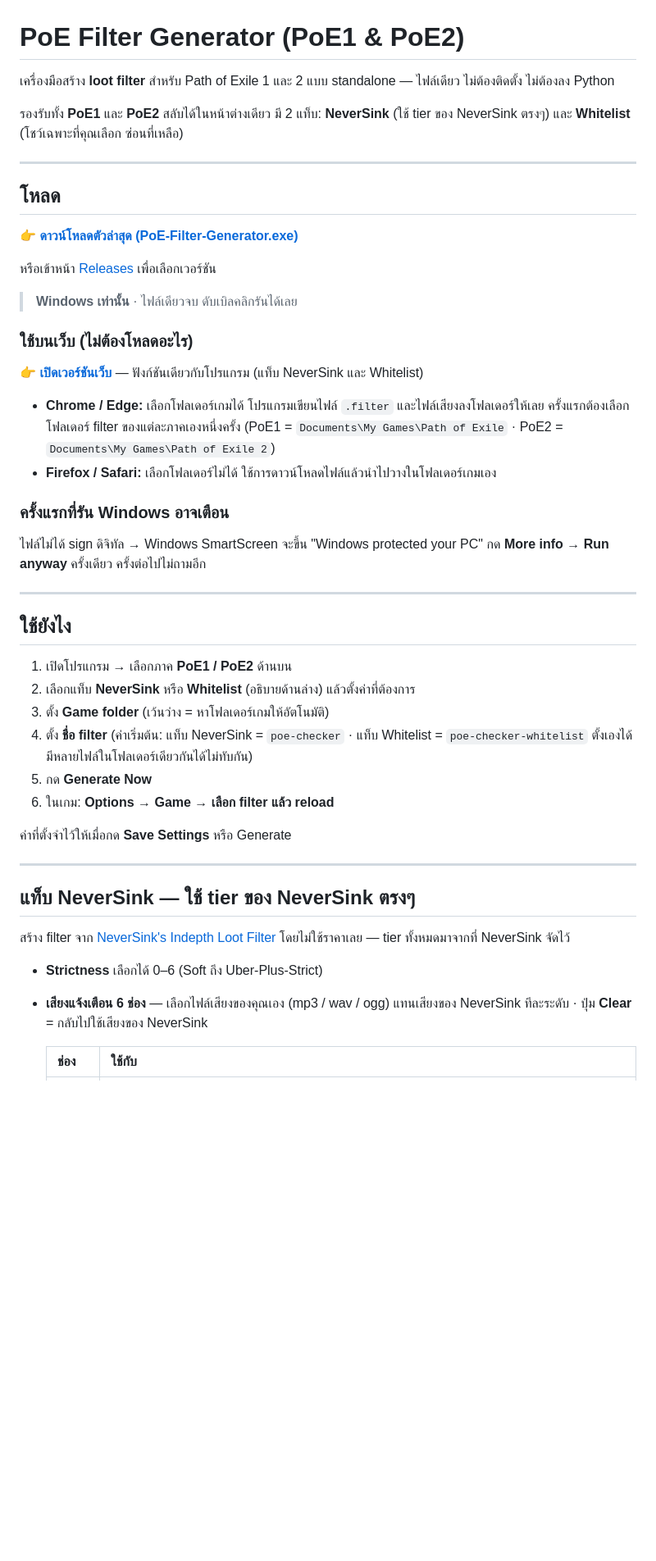
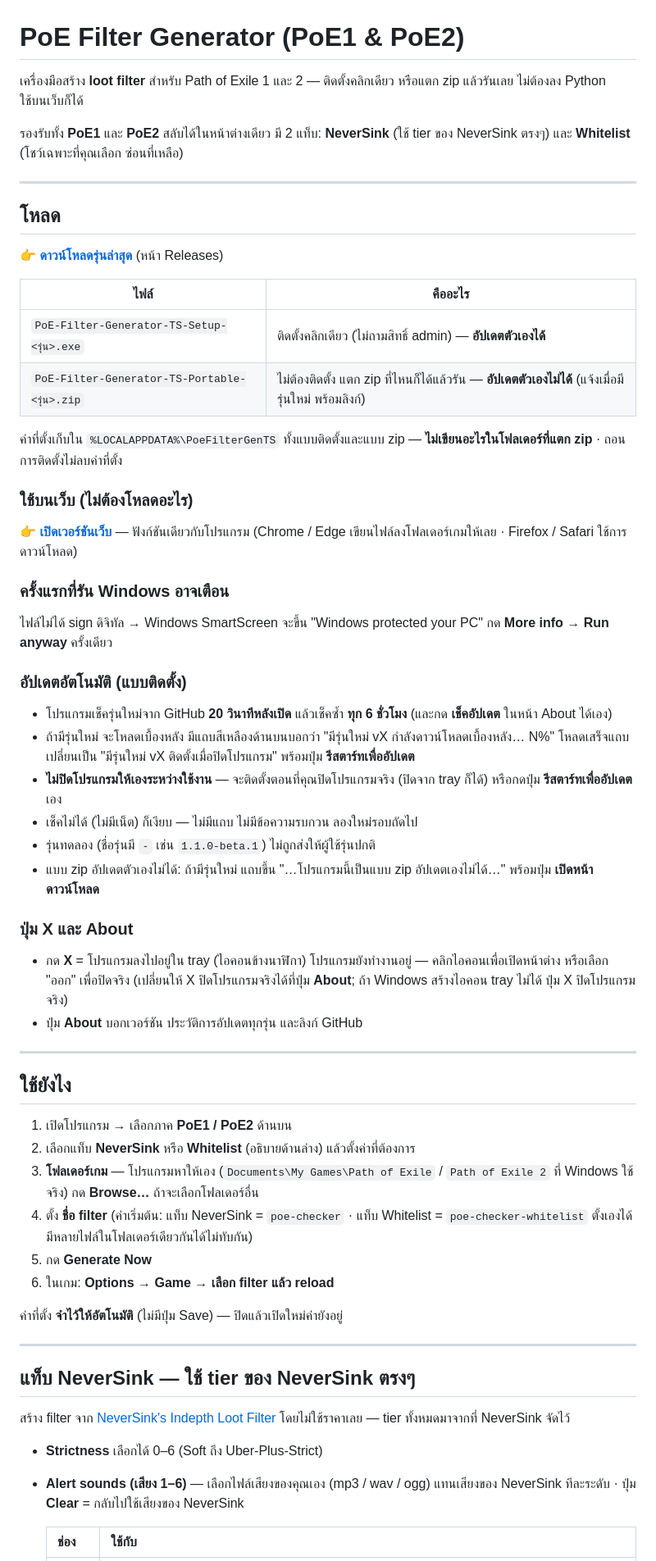
Before and after one commit to foolshang/PoE-Filter-Generator, a Markdown page: README.md, the part around one of its changes. Shown at 82% size. Rendered like a GitHub page; blank space fills up the shorter version.

Commit message:
docs: README for v1.0.0

```diff
--- a/README.md
+++ b/README.md
@@ -1,7 +1,6 @@
 # PoE Filter Generator (PoE1 & PoE2)
 
-เครื่องมือสร้าง **loot filter** สำหรับ Path of Exile 1 และ 2 แบบ standalone —
-ไฟล์เดียว ไม่ต้องติดตั้ง ไม่ต้องลง Python
+เครื่องมือสร้าง **loot filter** สำหรับ Path of Exile 1 และ 2 — ติดตั้งคลิกเดียว หรือแตก zip แล้วรันเลย ไม่ต้องลง Python ใช้บนเว็บก็ได้
 
 รองรับทั้ง **PoE1** และ **PoE2** สลับได้ในหน้าต่างเดียว มี 2 แท็บ:
 **NeverSink** (ใช้ tier ของ NeverSink ตรงๆ) และ **Whitelist** (โชว์เฉพาะที่คุณเลือก ซ่อนที่เหลือ)
@@ -10,24 +9,36 @@
 
 ## โหลด
 
-👉 **[ดาวน์โหลดตัวล่าสุด (PoE-Filter-Generator.exe)](https://github.com/foolshang/PoE-Filter-Generator/releases/latest/download/PoE-Filter-Generator.exe)**
+👉 **[ดาวน์โหลดรุ่นล่าสุด](https://github.com/foolshang/PoE-Filter-Generator/releases/latest)** (หน้า Releases)
 
-หรือเข้าหน้า [Releases](https://github.com/foolshang/PoE-Filter-Generator/releases) เพื่อเลือกเวอร์ชัน
+| ไฟล์ | คืออะไร |
+|---|---|
+| `PoE-Filter-Generator-TS-Setup-<รุ่น>.exe` | ติดตั้งคลิกเดียว (ไม่ถามสิทธิ์ admin) — **อัปเดตตัวเองได้** |
+| `PoE-Filter-Generator-TS-Portable-<รุ่น>.zip` | ไม่ต้องติดตั้ง แตก zip ที่ไหนก็ได้แล้วรัน — **อัปเดตตัวเองไม่ได้** (แจ้งเมื่อมีรุ่นใหม่ พร้อมลิงก์) |
 
-> **Windows เท่านั้น** · ไฟล์เดียวจบ ดับเบิลคลิกรันได้เลย
+ค่าที่ตั้งเก็บใน `%LOCALAPPDATA%\PoeFilterGenTS` ทั้งแบบติดตั้งและแบบ zip — **ไม่เขียนอะไรในโฟลเดอร์ที่แตก zip** · ถอนการติดตั้งไม่ลบค่าที่ตั้ง
 
 ### ใช้บนเว็บ (ไม่ต้องโหลดอะไร)
 
-👉 **[เปิดเวอร์ชันเว็บ](https://foolshang.github.io/PoE-Filter-Generator/)** — ฟังก์ชันเดียวกับโปรแกรม (แท็บ NeverSink และ Whitelist)
-
-- **Chrome / Edge:** เลือกโฟลเดอร์เกมได้ โปรแกรมเขียนไฟล์ `.filter` และไฟล์เสียงลงโฟลเดอร์ให้เลย
-  ครั้งแรกต้องเลือกโฟลเดอร์ filter ของแต่ละภาคเองหนึ่งครั้ง
-  (PoE1 = `Documents\My Games\Path of Exile` · PoE2 = `Documents\My Games\Path of Exile 2`)
-- **Firefox / Safari:** เลือกโฟลเดอร์ไม่ได้ ใช้การดาวน์โหลดไฟล์แล้วนำไปวางในโฟลเดอร์เกมเอง
+👉 **[เปิดเวอร์ชันเว็บ](https://foolshang.github.io/PoE-Filter-Generator/)** — ฟังก์ชันเดียวกับโปรแกรม
+(Chrome / Edge เขียนไฟล์ลงโฟลเดอร์เกมให้เลย · Firefox / Safari ใช้การดาวน์โหลด)
 
 ### ครั้งแรกที่รัน Windows อาจเตือน
-ไฟล์ไม่ได้ sign ดิจิทัล → Windows SmartScreen จะขึ้น "Windows protected your PC"
-กด **More info → Run anyway** ครั้งเดียว ครั้งต่อไปไม่ถามอีก
+ไฟล์ไม่ได้ sign ดิจิทัล → Windows SmartScreen จะขึ้น "Windows protected your PC" กด **More info → Run anyway** ครั้งเดียว
+
+### อัปเดตอัตโนมัติ (แบบติดตั้ง)
+- โปรแกรมเช็ครุ่นใหม่จาก GitHub **20 วินาทีหลังเปิด** แล้วเช็คซ้ำ **ทุก 6 ชั่วโมง** (และกด **เช็คอัปเดต** ในหน้า About ได้เอง)
+- ถ้ามีรุ่นใหม่ จะโหลดเบื้องหลัง มีแถบสีเหลืองด้านบนบอกว่า "มีรุ่นใหม่ vX กำลังดาวน์โหลดเบื้องหลัง… N%"
+  โหลดเสร็จแถบเปลี่ยนเป็น "มีรุ่นใหม่ vX ติดตั้งเมื่อปิดโปรแกรม" พร้อมปุ่ม **รีสตาร์ทเพื่ออัปเดต**
+- **ไม่ปิดโปรแกรมให้เองระหว่างใช้งาน** — จะติดตั้งตอนที่คุณปิดโปรแกรมจริง (ปิดจาก tray ก็ได้) หรือกดปุ่ม **รีสตาร์ทเพื่ออัปเดต** เอง
+- เช็คไม่ได้ (ไม่มีเน็ต) ก็เงียบ — ไม่มีแถบ ไม่มีข้อความรบกวน ลองใหม่รอบถัดไป
+- รุ่นทดลอง (ชื่อรุ่นมี `-` เช่น `1.1.0-beta.1`) ไม่ถูกส่งให้ผู้ใช้รุ่นปกติ
+- แบบ zip อัปเดตตัวเองไม่ได้: ถ้ามีรุ่นใหม่ แถบขึ้น "…โปรแกรมนี้เป็นแบบ zip อัปเดตเองไม่ได้…" พร้อมปุ่ม **เปิดหน้าดาวน์โหลด**
+
+### ปุ่ม X และ About
+- กด **X** = โปรแกรมลงไปอยู่ใน tray (ไอคอนข้างนาฬิกา) โปรแกรมยังทำงานอยู่ — คลิกไอคอนเพื่อเปิดหน้าต่าง หรือเลือก "ออก" เพื่อปิดจริง
+  (เปลี่ยนให้ X ปิดโปรแกรมจริงได้ที่ปุ่ม **About**; ถ้า Windows สร้างไอคอน tray ไม่ได้ ปุ่ม X ปิดโปรแกรมจริง)
+- ปุ่ม **About** บอกเวอร์ชัน ประวัติการอัปเดตทุกรุ่น และลิงก์ GitHub
 
 ---
 
@@ -35,13 +46,13 @@
 
 1. เปิดโปรแกรม → เลือกภาค **PoE1 / PoE2** ด้านบน
 2. เลือกแท็บ **NeverSink** หรือ **Whitelist** (อธิบายด้านล่าง) แล้วตั้งค่าที่ต้องการ
-3. ตั้ง **Game folder** (เว้นว่าง = หาโฟลเดอร์เกมให้อัตโนมัติ)
+3. **โฟลเดอร์เกม** — โปรแกรมหาให้เอง (`Documents\My Games\Path of Exile` / `Path of Exile 2` ที่ Windows ใช้จริง) กด **Browse…** ถ้าจะเลือกโฟลเดอร์อื่น
 4. ตั้ง **ชื่อ filter** (ค่าเริ่มต้น: แท็บ NeverSink = `poe-checker` · แท็บ Whitelist = `poe-checker-whitelist`
    ตั้งเองได้ มีหลายไฟล์ในโฟลเดอร์เดียวกันได้ไม่ทับกัน)
 5. กด **Generate Now**
 6. ในเกม: **Options → Game → เลือก filter แล้ว reload**
 
-ค่าที่ตั้งจำไว้ให้เมื่อกด **Save Settings** หรือ Generate
+ค่าที่ตั้ง **จำไว้ให้อัตโนมัติ** (ไม่มีปุ่ม Save) — ปิดแล้วเปิดใหม่ค่ายังอยู่
 
 ---
 
@@ -51,7 +62,7 @@
 โดยไม่ใช้ราคาเลย — tier ทั้งหมดมาจากที่ NeverSink จัดไว้
 
 - **Strictness** เลือกได้ 0–6 (Soft ถึง Uber-Plus-Strict)
-- **เสียงแจ้งเตือน 6 ช่อง** — เลือกไฟล์เสียงของคุณเอง (mp3 / wav / ogg) แทนเสียงของ NeverSink
+- **Alert sounds (เสียง 1–6)** — เลือกไฟล์เสียงของคุณเอง (mp3 / wav / ogg) แทนเสียงของ NeverSink
   ทีละระดับ · ปุ่ม **Clear** = กลับไปใช้เสียงของ NeverSink
 
   | ช่อง | ใช้กับ |
```
Also changed, not shown: other parts of README.md (+26 -22 lines).
